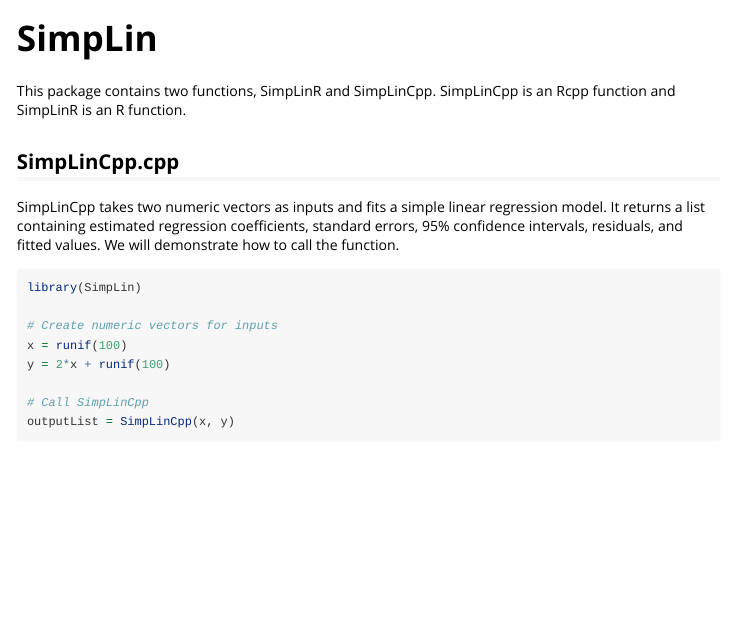
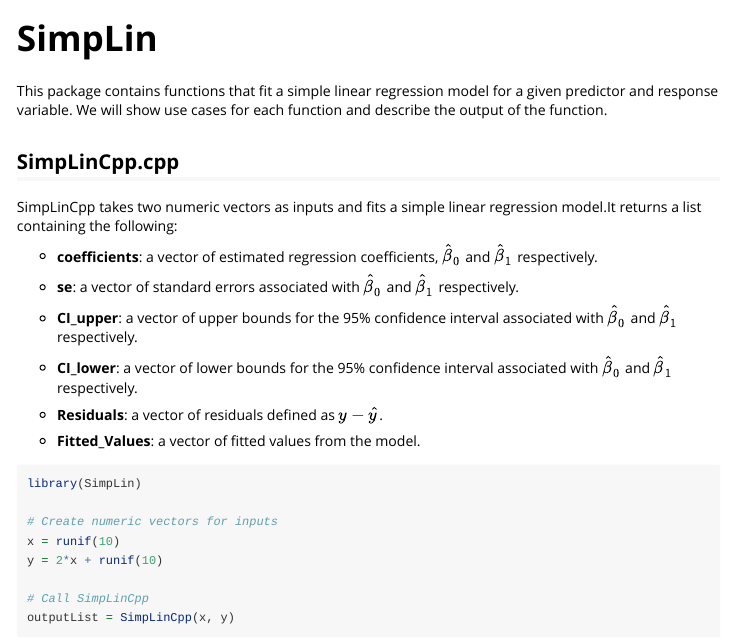
Before and after one commit to KatyJMiles/SimpLin, an R Markdown document (vignettes/Vignette.Rmd): the page in a window 1100 px wide, from 60 px down. Rendered offline with R 4.5, knitr and Pandoc, with nearby package versions; code that draws random numbers runs with fixed seeds of ours; some code elsewhere in the file could not run offline.

Commit message:
Update vignette

````diff
--- a/vignettes/Vignette.Rmd
+++ b/vignettes/Vignette.Rmd
@@ -3,10 +3,12 @@ title: "Vignette"
 output: rmarkdown::html_vignette
 vignette: >
   %\VignetteIndexEntry{Vignette}
+  %\VignetteEncoding{UTF-8}
   %\VignetteEngine{knitr::rmarkdown}
-  %\VignetteEncoding{UTF-8}
+editor_options:
+  markdown:
+    wrap: sentence
 ---
-
 
 ```{r, include = FALSE}
 knitr::opts_chunk$set(
@@ -17,18 +19,31 @@ knitr::opts_chunk$set(
 
 # SimpLin
 
-This package contains two functions, SimpLinR and SimpLinCpp. SimpLinCpp is an Rcpp function and SimpLinR is an R function.
+This package contains functions that fit a simple linear regression model for a given predictor and response variable.
+We will show use cases for each function and describe the output of the function.
 
 ## SimpLinCpp.cpp
 
-SimpLinCpp takes two numeric vectors as inputs and fits a simple linear regression model. It returns a list containing estimated regression coefficients, standard errors, 95% confidence intervals, residuals, and fitted values. We will demonstrate how to call the function.
+SimpLinCpp takes two numeric vectors as inputs and fits a simple linear regression model.It returns a list containing the following:
+
+-   **coefficients**: a vector of estimated regression coefficients, $\hat\beta_0$ and $\hat\beta_1$ respectively.
+
+-   **se**: a vector of standard errors associated with $\hat\beta_0$ and $\hat\beta_1$ respectively.
+
+-   **CI_upper**: a vector of upper bounds for the 95% confidence interval associated with $\hat\beta_0$ and $\hat\beta_1$ respectively.
+
+-   **CI_lower**: a vector of lower bounds for the 95% confidence interval associated with $\hat\beta_0$ and $\hat\beta_1$ respectively.
+
+-   **Residuals**: a vector of residuals defined as $y - \hat{y}$.
+
+-   **Fitted_Values**: a vector of fitted values from the model.
 
 ```{r}
 library(SimpLin)
 
 # Create numeric vectors for inputs
-x = runif(100)
-y = 2*x + runif(100)
+x = runif(10)
+y = 2*x + runif(10)
 
 # Call SimpLinCpp
 outputList = SimpLinCpp(x, y)
````
Also changed, not shown: vignettes/Vignette.Rmd (18 more changed lines), 2 other files.
